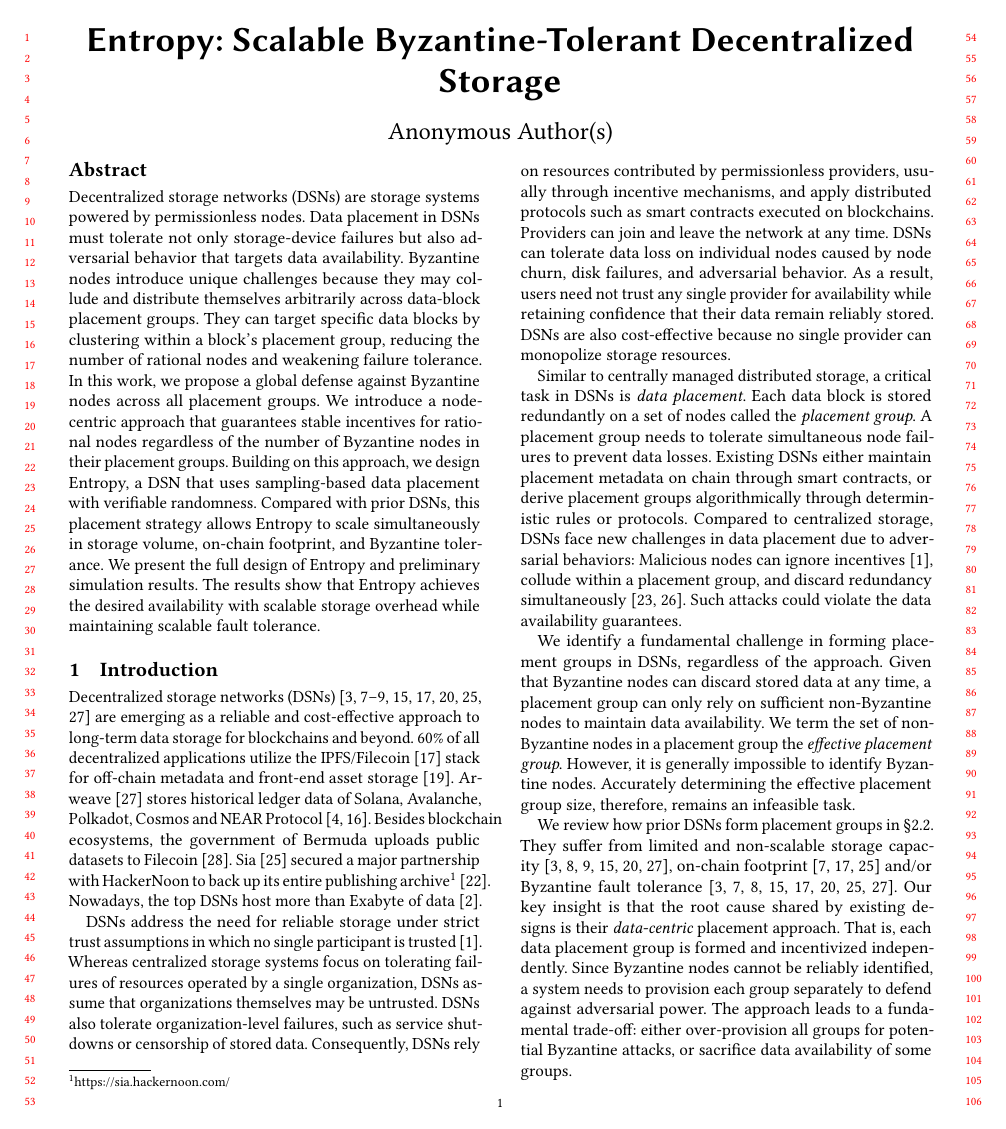
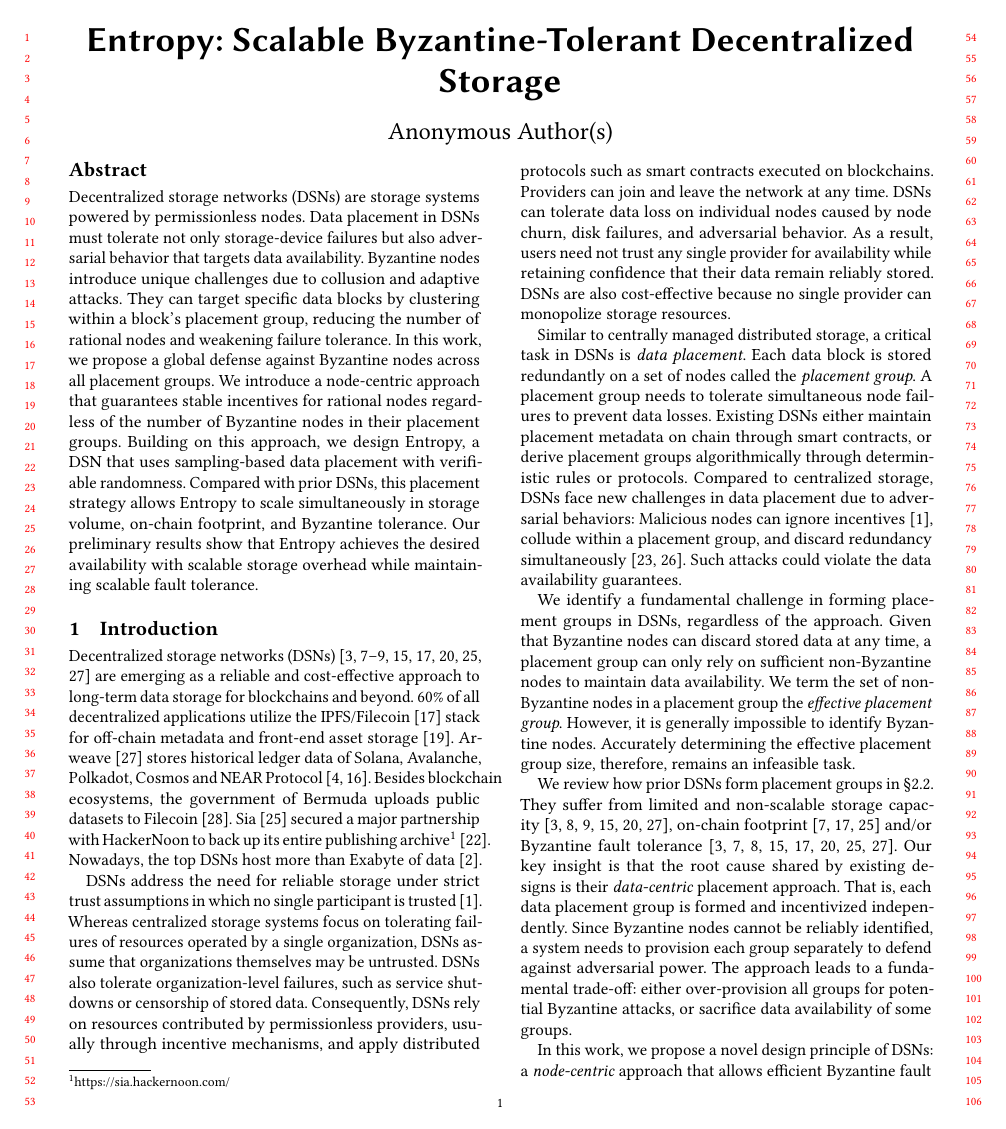
Before and after one commit to sgdxbc/new-entropy-paper, a LaTeX paper (paper.tex, which reads abstract.tex): page 1 of 7. Compiled offline with pdfLaTeX.

Commit message:
abstract pass

```diff
--- a/abstract.tex
+++ b/abstract.tex
@@ -1,12 +1,11 @@
 \begin{abstract}
 Decentralized storage networks (DSNs) are storage systems powered by permissionless nodes.
 Data placement in DSNs must tolerate not only storage-device failures but also adversarial behavior that targets data availability.
-Byzantine nodes introduce unique challenges because they may collude and distribute themselves arbitrarily across data-block placement groups.
+Byzantine nodes introduce unique challenges due to collusion and adaptive attacks.
 They can target specific data blocks by clustering within a block's placement group, reducing the number of rational nodes and weakening failure tolerance.
 In this work, we propose a global defense against Byzantine nodes across all placement groups.
 We introduce a node-centric approach that guarantees stable incentives for rational nodes regardless of the number of Byzantine nodes in their placement groups.
 Building on this approach, we design \sys, a DSN that uses sampling-based data placement with verifiable randomness.
 Compared with prior DSNs, this placement strategy allows \sys to scale simultaneously in storage volume, on-chain footprint, and Byzantine tolerance.
-We present the full design of \sys and preliminary simulation results.
-The results show that \sys achieves the desired availability with scalable storage overhead while maintaining scalable fault tolerance.
+Our preliminary results show that \sys achieves the desired availability with scalable storage overhead while maintaining scalable fault tolerance.
 \end{abstract}
```
